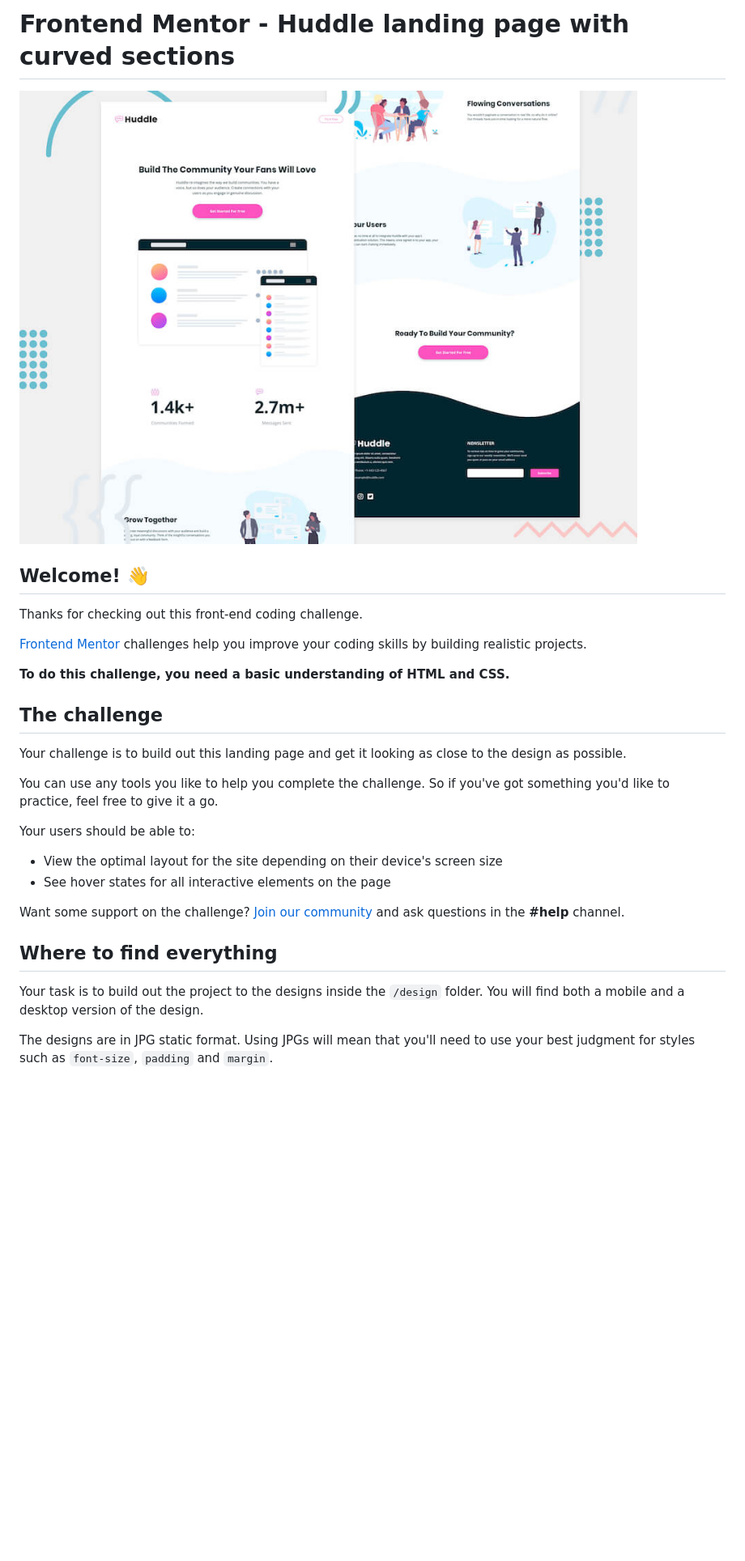
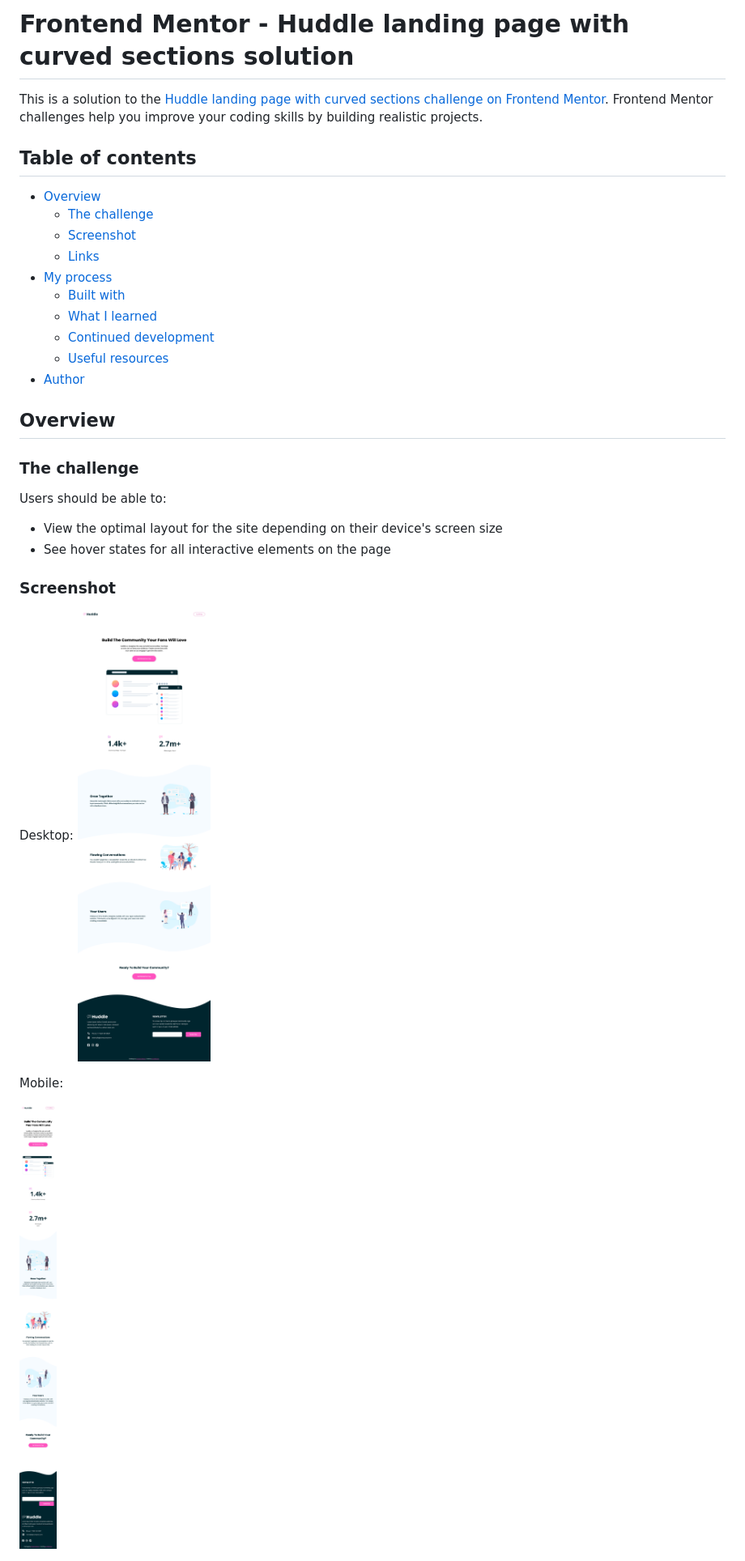
Before and after one commit to ianwilk20/huddle-landing-page-with-curved-sections, a Markdown page: README.md, the part around the change printed below. Shown: that part at 81% size. Drawn GitHub-style; pictures changed too: design/comp-challenge-desktop-init.png (added), design/comp-challenge-mobile-init.png (added); blank space fills up the shorter version.

Commit message:
Completed challenge

```diff
--- a/README.md
+++ b/README.md
@@ -1,31 +1,35 @@
-# Frontend Mentor - Huddle landing page with curved sections
+# Frontend Mentor - Huddle landing page with curved sections solution
 
-![Header/intro section for the Huddle landing page with curved sections](./design/desktop-preview.jpg)
+This is a solution to the [Huddle landing page with curved sections challenge on Frontend Mentor](https://www.frontendmentor.io/challenges/huddle-landing-page-with-curved-sections-5ca5ecd01e82137ec91a50f2). Frontend Mentor challenges help you improve your coding skills by building realistic projects.
 
-## Welcome! 👋
+## Table of contents
 
-Thanks for checking out this front-end coding challenge.
+- [Overview](#overview)
+  - [The challenge](#the-challenge)
+  - [Screenshot](#screenshot)
+  - [Links](#links)
+- [My process](#my-process)
+  - [Built with](#built-with)
+  - [What I learned](#what-i-learned)
+  - [Continued development](#continued-development)
+  - [Useful resources](#useful-resources)
+- [Author](#author)
 
-[Frontend Mentor](https://www.frontendmentor.io) challenges help you improve your coding skills by building realistic projects.
+## Overview
 
-**To do this challenge, you need a basic understanding of HTML and CSS.**
+### The challenge
 
-## The challenge
-
-Your challenge is to build out this landing page and get it looking as close to the design as possible.
-
-You can use any tools you like to help you complete the challenge. So if you've got something you'd like to practice, feel free to give it a go.
-
-Your users should be able to:
+Users should be able to:
 
 - View the optimal layout for the site depending on their device's screen size
 - See hover states for all interactive elements on the page
 
-Want some support on the challenge? [Join our community](https://www.frontendmentor.io/community) and ask questions in the **#help** channel.
+### Screenshot
 
-## Where to find everything
+Desktop:
+![Desktop initial state](/design/comp-challenge-desktop-init.png)
 
-Your task is to build out the project to the designs inside the `/design` folder. You will find both a mobile and a desktop version of the design.
+Mobile:
 
-The designs are in JPG static format. Using JPGs will mean that you'll need to use your best judgment for styles such as `font-size`, `padding` and `margin`.
+![Mobile initial state](/design/comp-challenge-mobile-init.png)
 
```
Also changed, not shown: other parts of README.md (+37 -40 lines), README-template.md (deleted, +0 -119 lines), 1 other file.
